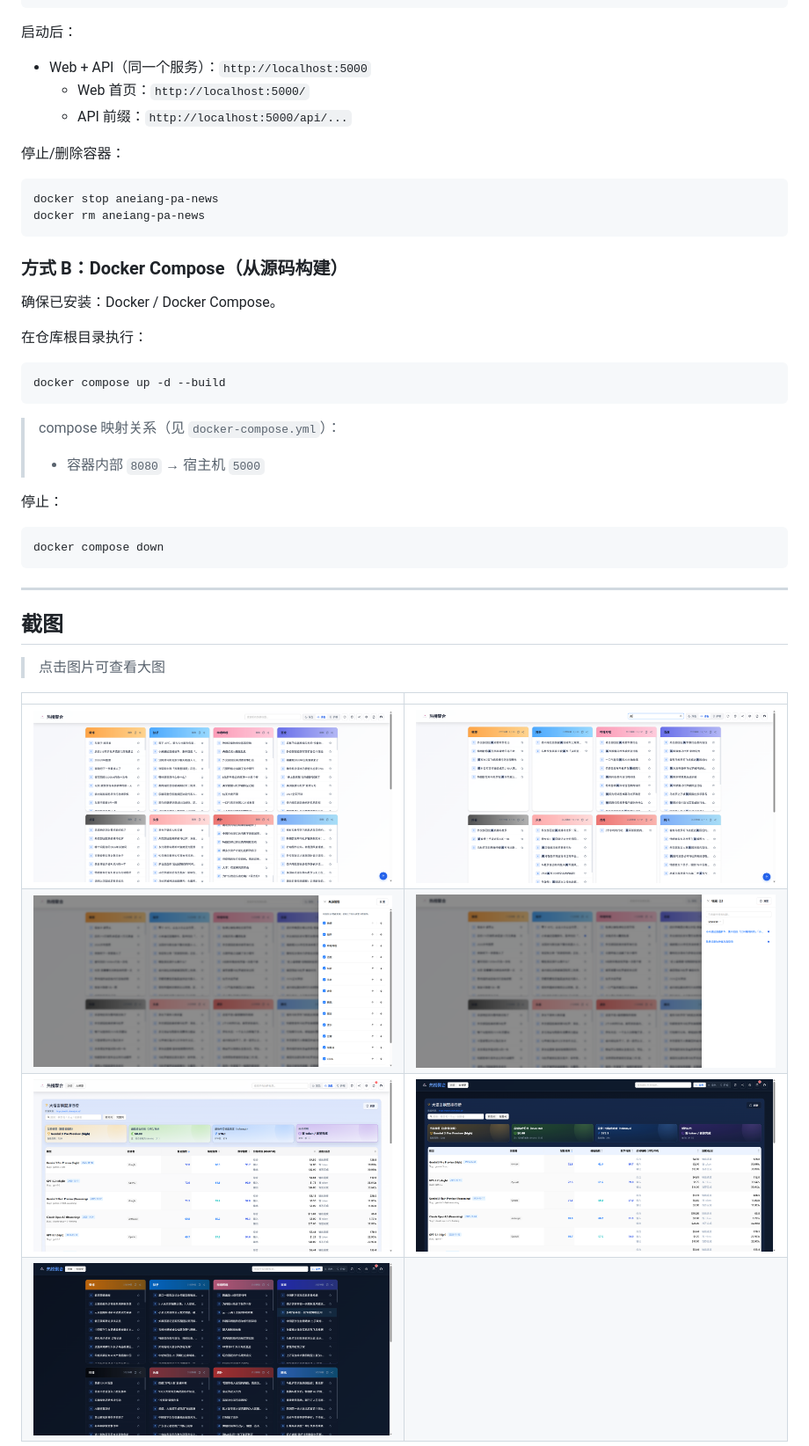
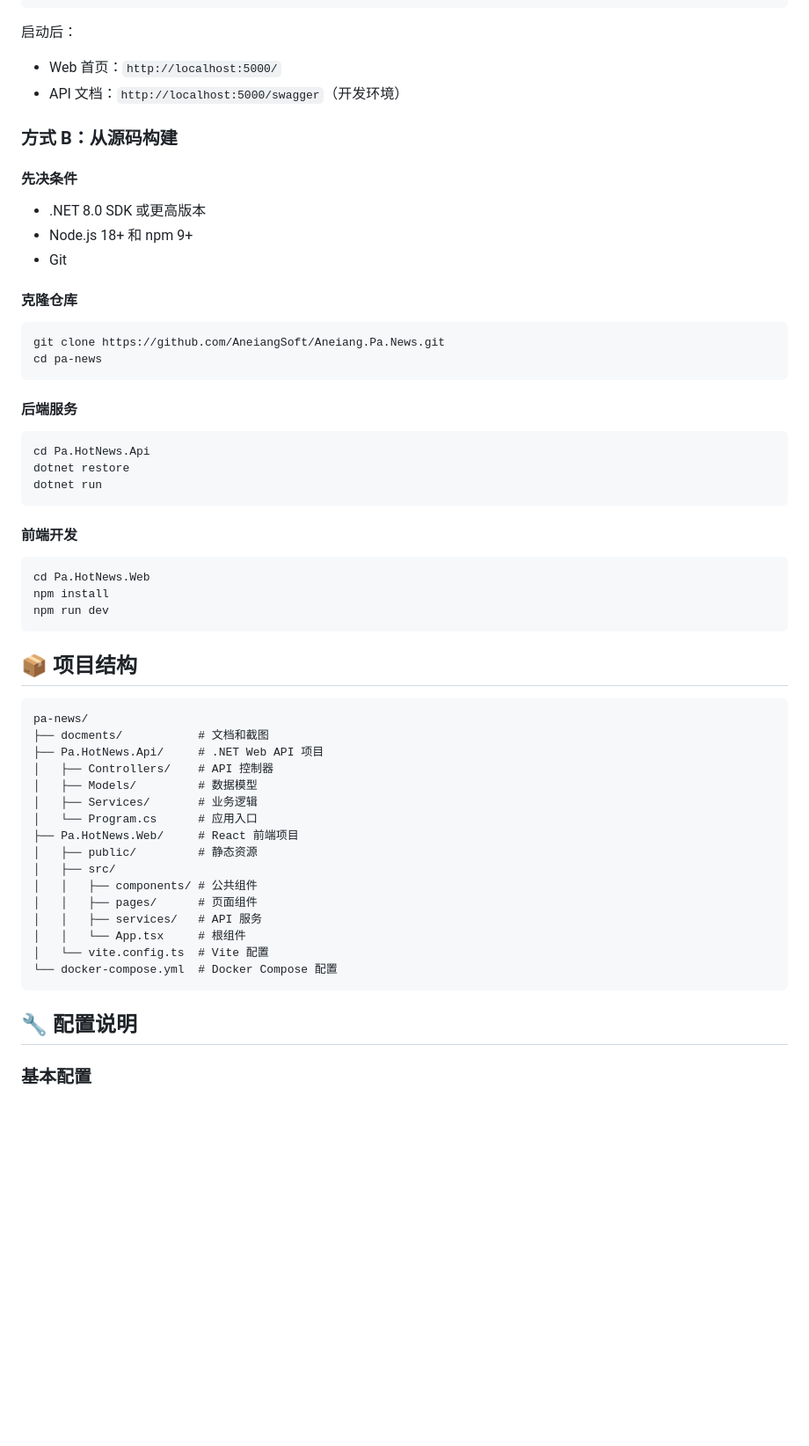
Before and after one commit to AneiangSoft/Aneiang.Pa.News, a Markdown page: README.md, the part around one of its changes. Shown at 88% size. GitHub-like rendering; blank space fills up the shorter version.

````diff
--- a/README.md
+++ b/README.md
@@ -44,46 +101,62 @@ docker run -d --name aneiang-pa-news \
 
 启动后：
 
-- Web + API（同一个服务）：`http://localhost:5000`
-  - Web 首页：`http://localhost:5000/`
-  - API 前缀：`http://localhost:5000/api/...`
+- Web 首页：`http://localhost:5000/`
+- API 文档：`http://localhost:5000/swagger`（开发环境）
 
-停止/删除容器：
+### 方式 B：从源码构建
+
+#### 先决条件
+
+- .NET 8.0 SDK 或更高版本
+- Node.js 18+ 和 npm 9+
+- Git
+
+#### 克隆仓库
 
 ```bash
-docker stop aneiang-pa-news
-docker rm aneiang-pa-news
+git clone https://github.com/AneiangSoft/Aneiang.Pa.News.git
+cd pa-news
 ```
 
-### 方式 B：Docker Compose（从源码构建）
-
-确保已安装：Docker / Docker Compose。
-
-在仓库根目录执行：
+#### 后端服务
 
 ```bash
-docker compose up -d --build
+cd Pa.HotNews.Api
+dotnet restore
+dotnet run
 ```
 
-> compose 映射关系（见 `docker-compose.yml`）：
-> - 容器内部 `8080` → 宿主机 `5000`
-
-停止：
+#### 前端开发
 
 ```bash
-docker compose down
+cd Pa.HotNews.Web
+npm install
+npm run dev
 ```
 
----
+## 📦 项目结构
 
-## 截图
+```
+pa-news/
+├── docments/           # 文档和截图
+├── Pa.HotNews.Api/     # .NET Web API 项目
+│   ├── Controllers/    # API 控制器
+│   ├── Models/         # 数据模型
+│   ├── Services/       # 业务逻辑
+│   └── Program.cs      # 应用入口
+├── Pa.HotNews.Web/     # React 前端项目
+│   ├── public/         # 静态资源
+│   ├── src/
+│   │   ├── components/ # 公共组件
+│   │   ├── pages/      # 页面组件
+│   │   ├── services/   # API 服务
+│   │   └── App.tsx     # 根组件
+│   └── vite.config.ts  # Vite 配置
+└── docker-compose.yml  # Docker Compose 配置
+```
 
-> 点击图片可查看大图
+## 🔧 配置说明
 
-| | |
-|---|---|
-| [![预览](./docments/ScreenShot_2026-01-04_114410_940.png)](./docments/ScreenShot_2026-01-04_114410_940.png) | [![预览](./docments/ScreenShot_2026-01-04_120819_009.png)](./docments/ScreenShot_2026-01-04_120819_009.png) |
-| [![预览](./docments/ScreenShot_2026-01-04_120855_967.png)](./docments/ScreenShot_2026-01-04_120855_967.png) | [![预览](./docments/ScreenShot_2026-01-04_120913_719.png)](./docments/ScreenShot_2026-01-04_120913_719.png) |
-| [![预览](./docments/ScreenShot_2026-01-06_152216_843.png)](./docments/ScreenShot_2026-01-06_152216_843.png) | [![预览](./docments/ScreenShot_2026-01-06_152257_133.png)](./docments/ScreenShot_2026-01-06_152257_133.png) |
-| [![预览](./docments/ScreenShot_2026-01-06_152321_913.png)](./docments/ScreenShot_2026-01-06_152321_913.png) |  |
+### 基本配置
 
````
Also changed, not shown: other parts of README.md (+101 -279 lines).
